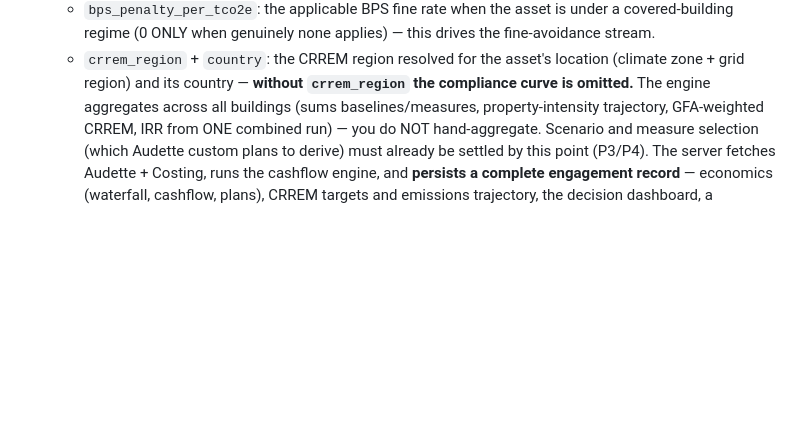
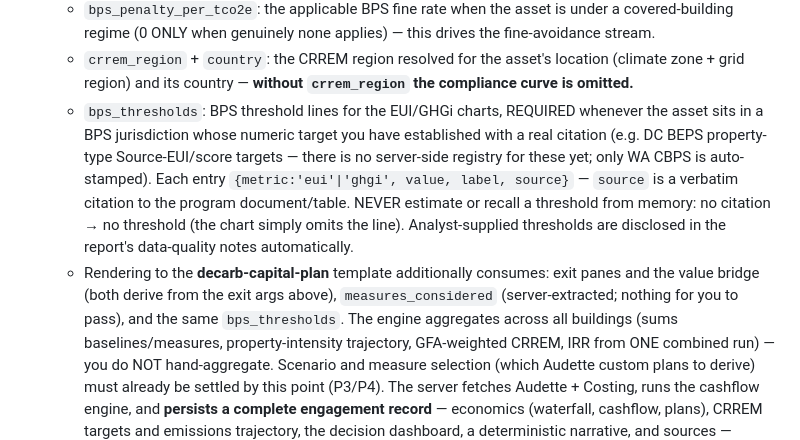
Before and after one commit to soapboxbuild/soapbox-agent, a Markdown page: skills/decarb-plan/SKILL.md, the part around the change. GitHub-like rendering; blank space fills up the shorter version.

Commit message:
docs(decarb-plan): derive_engagement bps_thresholds guidance + decarb-capital-plan consumption notes (#26)
Outside WA there is no threshold registry — the EUI/GHGi BPS lines only render
when the agent passes cited thresholds; the SKILL now says so explicitly (with
the no-citation-no-threshold rule). Also notes what the new capital-plan
template consumes.

Co-authored-by: Claude Fable 5 <noreply@anthropic.com>

```diff
--- a/skills/decarb-plan/SKILL.md
+++ b/skills/decarb-plan/SKILL.md
@@ -975,6 +975,16 @@ gate (resume may have skipped P4's check).
      regime (0 ONLY when genuinely none applies) — this drives the fine-avoidance stream.
    - `crrem_region` + `country`: the CRREM region resolved for the asset's location (climate zone +
      grid region) and its country — **without `crrem_region` the compliance curve is omitted.**
+   - `bps_thresholds`: BPS threshold lines for the EUI/GHGi charts, REQUIRED whenever the asset
+     sits in a BPS jurisdiction whose numeric target you have established with a real citation
+     (e.g. DC BEPS property-type Source-EUI/score targets — there is no server-side registry for
+     these yet; only WA CBPS is auto-stamped). Each entry `{metric:'eui'|'ghgi', value, label,
+     source}` — `source` is a verbatim citation to the program document/table. NEVER estimate or
+     recall a threshold from memory: no citation → no threshold (the chart simply omits the line).
+     Analyst-supplied thresholds are disclosed in the report's data-quality notes automatically.
+   - Rendering to the **decarb-capital-plan** template additionally consumes: exit panes and the
+     value bridge (both derive from the exit args above), `measures_considered` (server-extracted;
+     nothing for you to pass), and the same `bps_thresholds`.
    The engine aggregates across all buildings (sums baselines/measures, property-intensity trajectory,
    GFA-weighted CRREM, IRR from ONE combined run) — you do NOT hand-aggregate. Scenario and measure
    selection (which Audette custom plans to derive) must already be settled by this point (P3/P4).
```
